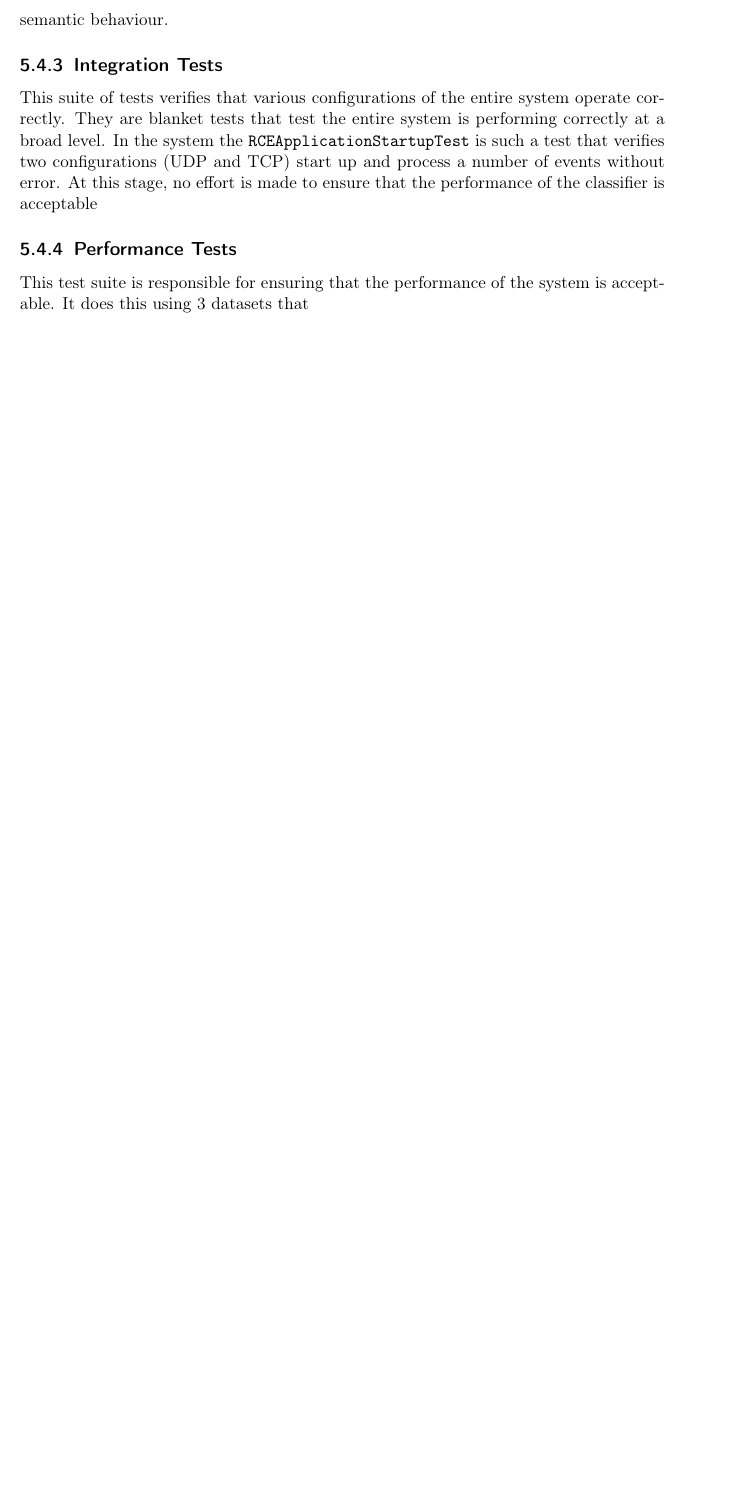
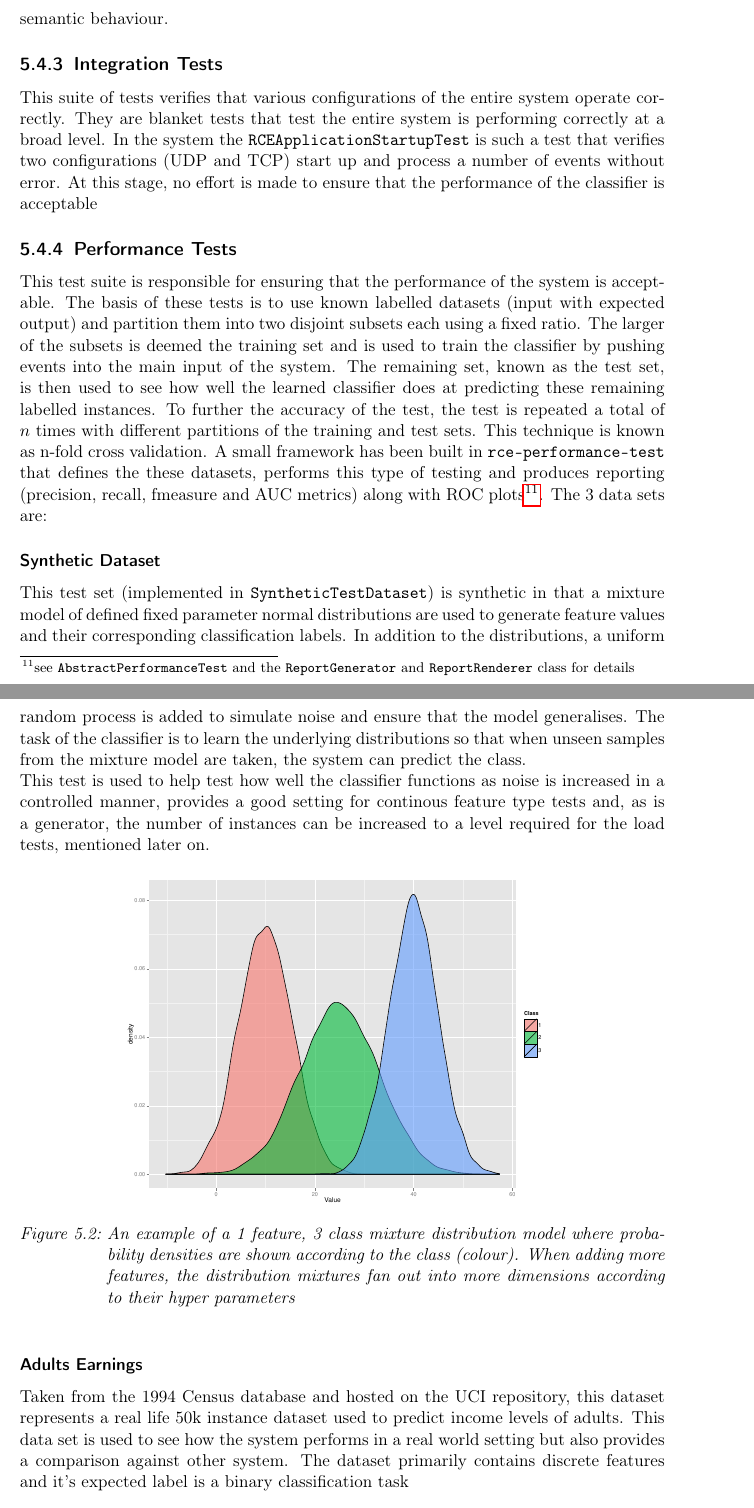
Before and after one commit to andrew-haines/RCE, a LaTeX thesis (docs/tex/thesis.tex): part of page 36 of 39 before the commit and two parts of pages 36 and 37 of 41 after it, the two joined at a grey line, cut so that both start at the same text, the shorter picture padded with empty space. Compiled offline with pdfLaTeX.

Commit message:
Adding implementation details about the performance and load testing methodologies

```diff
--- a/docs/tex/thesis.tex
+++ b/docs/tex/thesis.tex
@@ -472,5 +472,18 @@ This suite of tests verifies that multiple instances of units of functionality w
 \subsection{Integration Tests}
 This suite of tests verifies that various configurations of the entire system operate correctly. They are blanket tests that test the entire system is performing correctly at a broad level. In the system the \verb|RCEApplicationStartupTest| is such a test that verifies two configurations (UDP and TCP) start up and process a number of events without error. At this stage, no effort is made to ensure that the performance of the classifier is acceptable
 \subsection{Performance Tests}
-This test suite is responsible for ensuring that the performance of the system is acceptable. It does this using 3 datasets that
+This test suite is responsible for ensuring that the performance of the system is acceptable. The basis of these tests is to use known labelled datasets (input with expected output) and partition them into two disjoint subsets each using a fixed ratio. The larger of the subsets is deemed the training set and is used to train the classifier by pushing events into the main input of the system. The remaining set, known as the test set, is then used to see how well the learned classifier does at predicting these remaining labelled instances. To further the accuracy of the test, the test is repeated a total of \(n\) times with different partitions of the training and test sets. This technique is known as n-fold cross validation. A small framework has been built in \verb|rce-performance-test| that defines the these datasets, performs this type of testing and produces reporting (precision, recall, fmeasure and AUC metrics) along with ROC plots\footnote{see \verb|AbstractPerformanceTest| and the \verb|ReportGenerator| and \verb|ReportRenderer| class for details}. The 3 data sets are:
 
+\subsubsection{Synthetic Dataset}
+This test set (implemented in \verb|SyntheticTestDataset|) is synthetic in that a mixture model of defined fixed parameter normal distributions are used to generate feature values and their corresponding classification labels. In addition to the distributions, a uniform random process is added to simulate noise and ensure that the model generalises. The task of the classifier is to learn the underlying distributions so that when unseen samples from the mixture model are taken, the system can predict the class.\\ This test is used to help test how well the classifier functions as noise is increased in a controlled manner, provides a good setting for continous feature type tests and, as is a generator, the number of instances can be increased to a level required for the load tests, mentioned later on.
+\floatsetup[figure]{capposition=bottom,capbesideposition={top,right}}
+\begin{figure}[h!]
+\centering
+\caption{An example of a 1 feature, 3 class mixture distribution model where probability densities are shown according to the class (colour). When adding more features, the distribution mixtures fan out into more dimensions according to their hyper parameters}
+\includegraphics[scale=0.35, trim=0 0 0 0, clip=true] {synthetic-class-distributions.pdf}
+\label{fig:indexes}
+\end{figure}
+\subsubsection{Adults Earnings}
+Taken from the 1994 Census database and hosted on the UCI repository, this dataset represents a real life 50k instance dataset used to predict income levels of adults. This data set is used to see how the system performs in a real world setting but also provides a comparison against other system. The dataset primarily contains discrete features and it's expected label is a binary classification task
+
+\subsubsection{Shuttle Satlog}
```
Also changed, not shown: docs/graphics/synthetic-class-distributions.pdf (added), docs/tex/thesis.pdf, docs/tex/thesis.tex (10 more changed lines), 4 other files.
